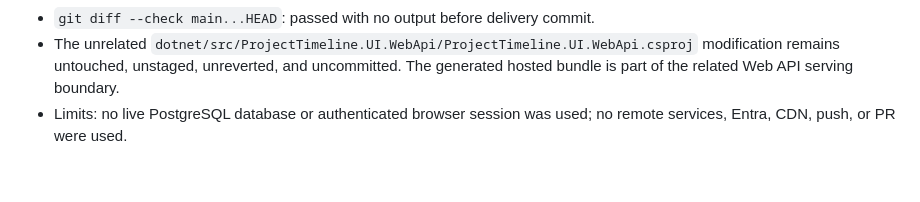
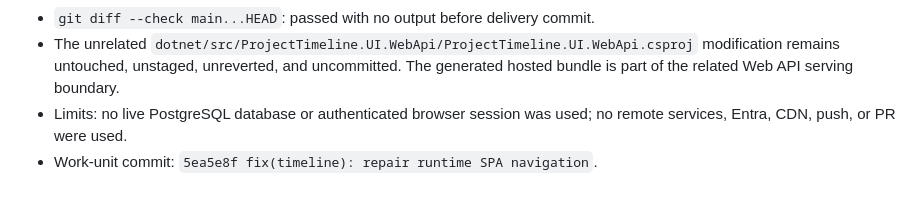
Before and after one commit to xaarrie/aishippinglabs-project-xabiarrieta, a Markdown page: odd/tasks/project-timeline-mvp.md, the part around the change. Drawn GitHub-style.

Commit message:
docs(timeline): record SPA navigation verification

```diff
--- a/odd/tasks/project-timeline-mvp.md
+++ b/odd/tasks/project-timeline-mvp.md
@@ -564,3 +564,4 @@ The current feature branch is reopened for the authorized production SPA-navigat
 - `git diff --check main...HEAD`: passed with no output before delivery commit.
 - The unrelated `dotnet/src/ProjectTimeline.UI.WebApi/ProjectTimeline.UI.WebApi.csproj` modification remains untouched, unstaged, unreverted, and uncommitted. The generated hosted bundle is part of the related Web API serving boundary.
 - Limits: no live PostgreSQL database or authenticated browser session was used; no remote services, Entra, CDN, push, or PR were used.
+- Work-unit commit: `5ea5e8f fix(timeline): repair runtime SPA navigation`.
```
